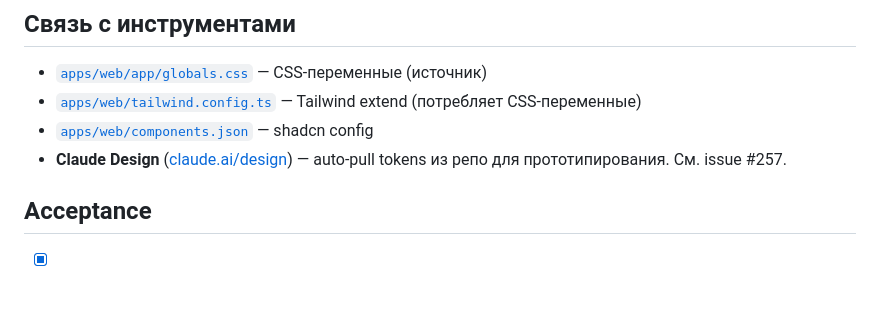
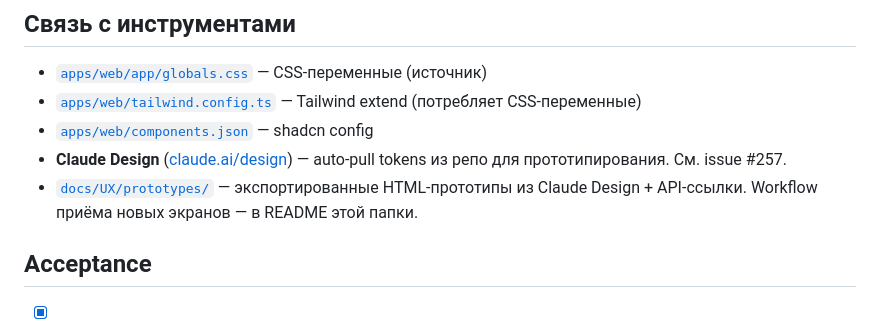
Before and after one commit to Rivega42/indiahorizone, a Markdown page: docs/UX/DESIGN_SYSTEM.md, the part around the change. Drawn GitHub-style; blank space fills up the shorter version.

Commit message:
docs(ux): docs/UX/prototypes/ инфраструктура для Claude Design (#265)
См. PR #265.

```diff
--- a/docs/UX/DESIGN_SYSTEM.md
+++ b/docs/UX/DESIGN_SYSTEM.md
@@ -233,6 +233,7 @@ Tailwind defaults (mobile-first):
 - [`apps/web/tailwind.config.ts`](../../apps/web/tailwind.config.ts) — Tailwind extend (потребляет CSS-переменные)
 - [`apps/web/components.json`](../../apps/web/components.json) — shadcn config
 - **Claude Design** ([claude.ai/design](https://claude.ai/design)) — auto-pull tokens из репо для прототипирования. См. issue #257.
+- [`docs/UX/prototypes/`](./prototypes/) — экспортированные HTML-прототипы из Claude Design + API-ссылки. Workflow приёма новых экранов — в README этой папки.
 
 ## Acceptance
 
```
Also changed, not shown: 1 other file.
